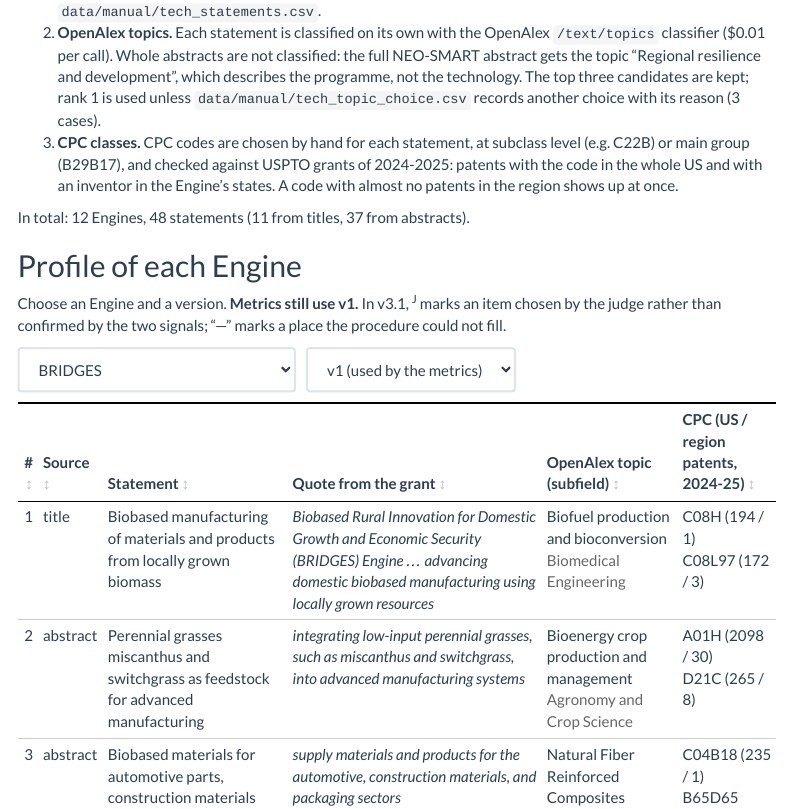
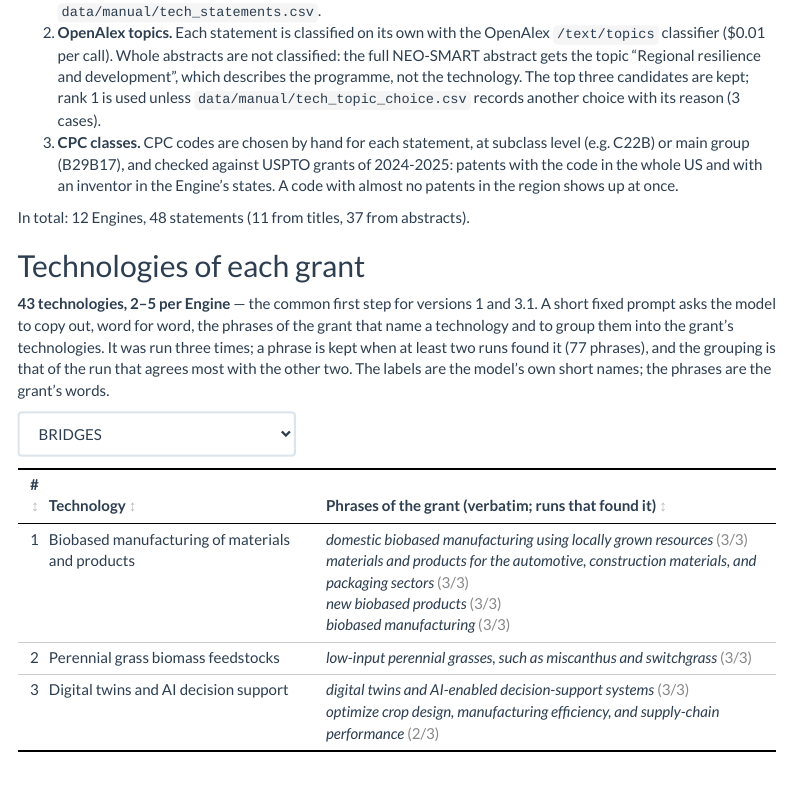
Before and after one commit to hellche/nsf-engines, an R Markdown document (reports/methodology.Rmd): the page in a window 1100 px wide, from 2670 px down. Rendered offline with R 4.5, knitr and Pandoc, with nearby package versions; menus at the side of the page are left out.

Commit message:
Technology profile page: table of each grant's technologies (43, 2-5 per Engine)
New section 'Technologies of each grant' before 'Profile of each Engine': a
dropdown per Engine and a table of its technologies with the grant's
verbatim phrases and how many of the 3 runs found each phrase
(data/processed/tech_minplus_technologies.csv).

Co-Authored-By: Claude Opus 5.5 <noreply@anthropic.com>

````diff
--- a/reports/methodology.Rmd
+++ b/reports/methodology.Rmd
@@ -104,3 +104,18 @@
 In total: `r n_distinct(profile$engine_name)` Engines, `r nrow(profile)` statements
 (`r sum(profile$source == "title")` from titles, `r sum(profile$source == "abstract")` from abstracts).
 
+## Technologies of each grant {#grant-technologies}
+
+```{r tech-setup, include=FALSE}
+techs <- read_csv(here("data", "processed", "tech_minplus_technologies.csv"), show_col_types = FALSE)
+n_tech <- techs |> distinct(engine_name, tech_id) |> nrow()
+per_engine <- techs |> distinct(engine_name, tech_id) |> count(engine_name)
+```
+
+**`r n_tech` technologies, `r min(per_engine$n)`–`r max(per_engine$n)` per Engine** — the common first step for
+versions 1 and 3.1. A short fixed prompt asks the model to copy out, word for word, the phrases of the grant
+that name a technology and to group them into the grant's technologies. It was run three times; a phrase is
+kept when at least two runs found it (`r nrow(techs)` phrases), and the grouping is that of the run that agrees
+most with the other two. The labels are the model's own short names; the phrases are the grant's words.
+
+```{r tech-tables, results = "asis"}
@@ -106,0 +125,9 @@
+    "\n</select>\n\n")
+for (k in seq_along(tech_engines)) {
+  t <- techs |> filter(engine_name == tech_engines[k]) |>
+    group_by(tech_id, tech_label) |>
+    summarise(phrases = paste0("<i>", esc(fragment), "</i> <span style='color:#888'>(", n_runs, "/3)</span>",
+                               collapse = "<br>"), .groups = "drop") |>
+    arrange(tech_id)
+  tab <- tibble(`#` = t$tech_id, Technology = esc(t$tech_label),
+                `Phrases of the grant (verbatim; runs that found it)` = t$phrases)
@@ -106,0 +140,2 @@
+<script>
+// Dropdown: show the chosen Engine's technologies
````
Also changed, not shown: reports/methodology.Rmd (17 more changed lines), 1 other file.
